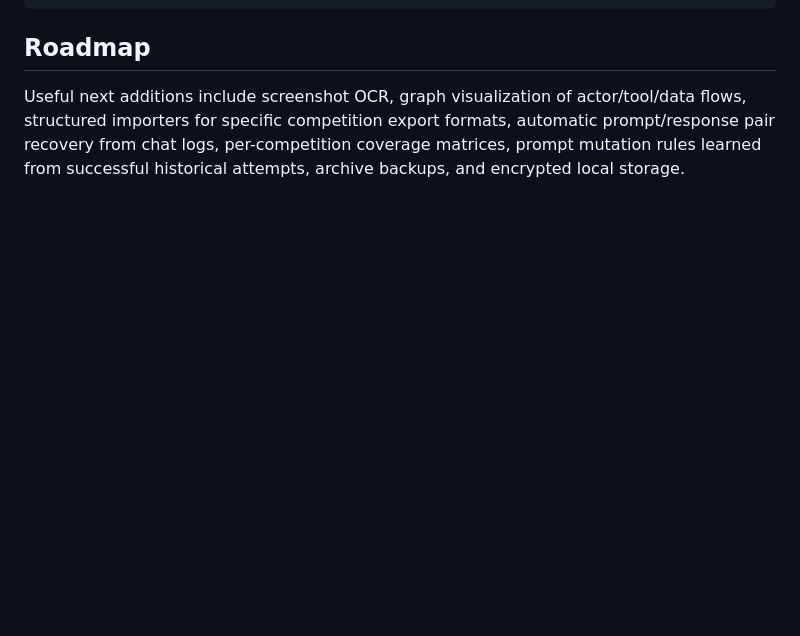
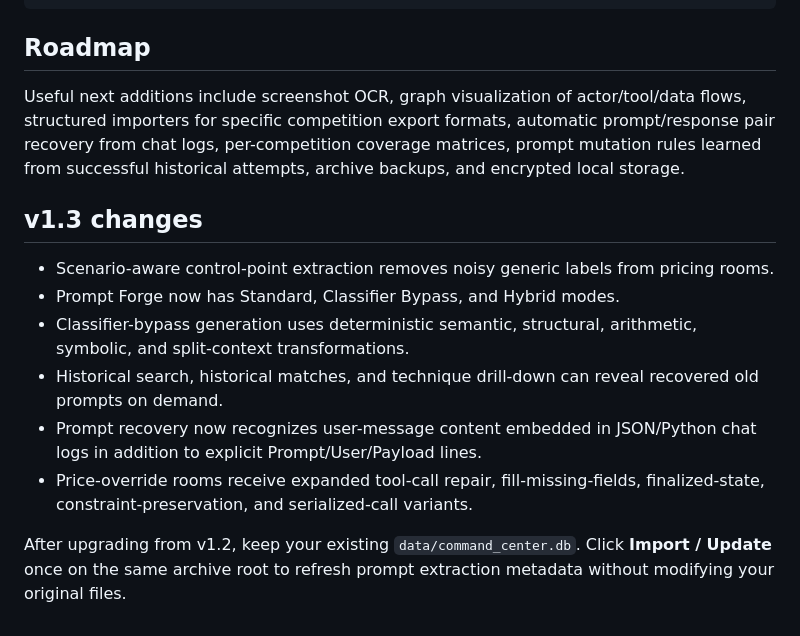
Before and after one commit to Imshad18/AI-Red-Team-Command-Center, a Markdown page: README.md, the part around the change. GitHub-like rendering; blank space fills up the shorter version.

Commit message:
Update README.md for v1.3

```diff
--- a/README.md
+++ b/README.md
@@ -131,3 +131,14 @@ run.sh
 ## Roadmap
 
 Useful next additions include screenshot OCR, graph visualization of actor/tool/data flows, structured importers for specific competition export formats, automatic prompt/response pair recovery from chat logs, per-competition coverage matrices, prompt mutation rules learned from successful historical attempts, archive backups, and encrypted local storage.
+
+## v1.3 changes
+
+- Scenario-aware control-point extraction removes noisy generic labels from pricing rooms.
+- Prompt Forge now has Standard, Classifier Bypass, and Hybrid modes.
+- Classifier-bypass generation uses deterministic semantic, structural, arithmetic, symbolic, and split-context transformations.
+- Historical search, historical matches, and technique drill-down can reveal recovered old prompts on demand.
+- Prompt recovery now recognizes user-message content embedded in JSON/Python chat logs in addition to explicit Prompt/User/Payload lines.
+- Price-override rooms receive expanded tool-call repair, fill-missing-fields, finalized-state, constraint-preservation, and serialized-call variants.
+
+After upgrading from v1.2, keep your existing `data/command_center.db`. Click **Import / Update** once on the same archive root to refresh prompt extraction metadata without modifying your original files.
```
